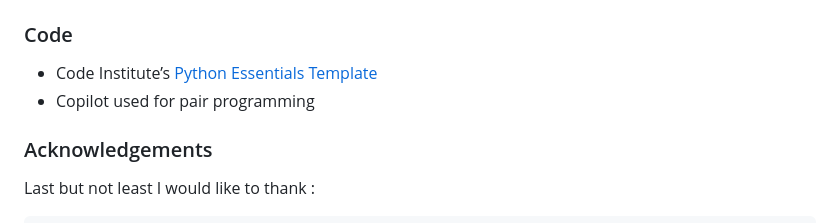
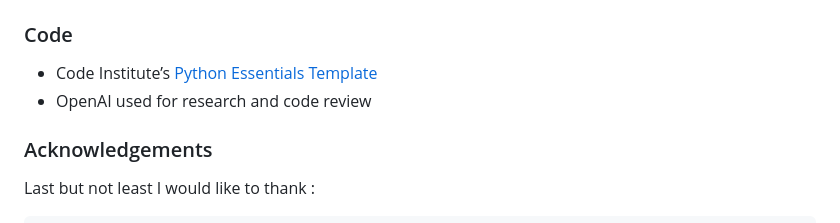
Before and after one commit to N4v1ds0n/budget-ledger, a Markdown page: readme.md, the part around the change. Drawn GitHub-style.

Commit message:
finalize readme

```diff
--- a/readme.md
+++ b/readme.md
@@ -363,7 +363,7 @@ Deployed to [Heroku](https://heroku.com) using Code Institute’s Python Essenti
 ### Code
 
 - Code Institute’s [Python Essentials Template](https://github.com/Code-Institute-Org/python-essentials-template)
-- Copilot used for pair programming
+- OpenAI used for research and code review
 
 ### Acknowledgements
 
```
